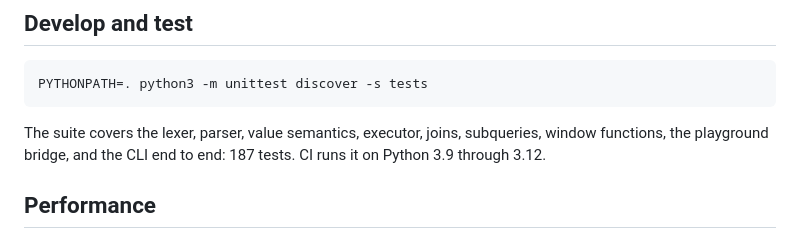
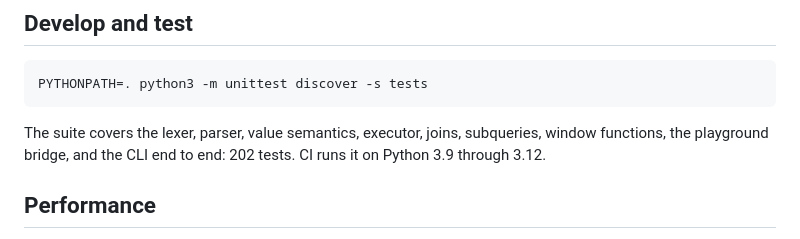
Before and after one commit to TheRealAlexxx/squeal, a Markdown page: README.md, the part around the change. GitHub-like rendering.

````diff
--- a/README.md
+++ b/README.md
@@ -154,7 +154,7 @@ PYTHONPATH=. python3 -m unittest discover -s tests
 ```
 
 The suite covers the lexer, parser, value semantics, executor, joins,
-subqueries, window functions, the playground bridge, and the CLI end to end: 187 tests. CI
+subqueries, window functions, the playground bridge, and the CLI end to end: 202 tests. CI
 runs it on Python 3.9 through 3.12.
 
 ## Performance
````
Also changed, not shown: docs/sql-reference.md (+10 -5 lines).
